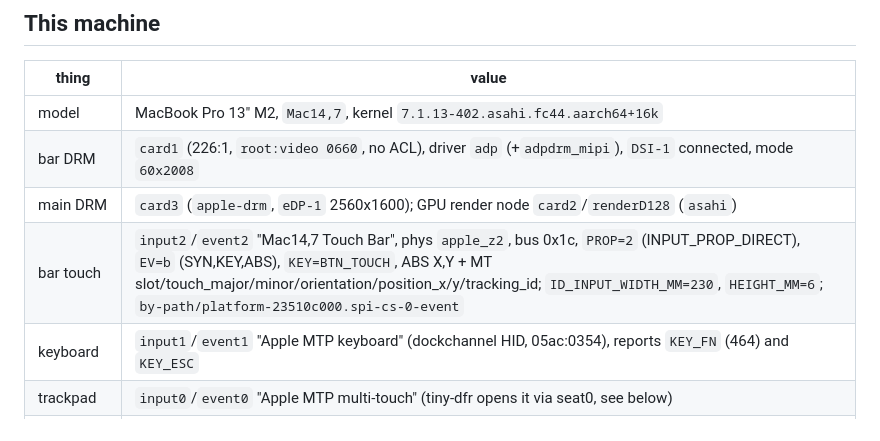
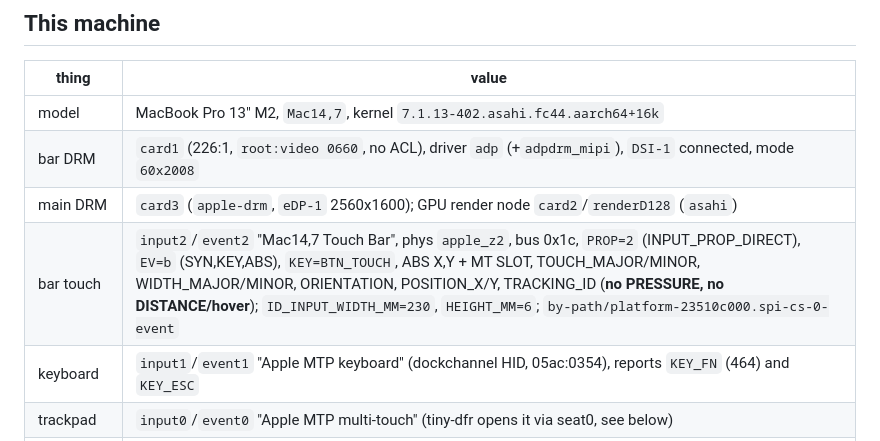
Before and after one commit to wawow830/sliver, a Markdown page: docs/hardware.md, the part around the change. Drawn GitHub-style.

Commit message:
hardware.md: exact ABS bits (no pressure/hover)
Swarm-Peer: birch

```diff
--- a/docs/hardware.md
+++ b/docs/hardware.md
@@ -39,7 +39,7 @@ on 2026-10-12. Nothing was opened, stopped or written.
 | model | MacBook Pro 13" M2, `Mac14,7`, kernel `7.1.13-402.asahi.fc44.aarch64+16k` |
 | bar DRM | `card1` (226:1, `root:video 0660`, no ACL), driver `adp` (+`adpdrm_mipi`), `DSI-1` connected, mode `60x2008` |
 | main DRM | `card3` (`apple-drm`, `eDP-1` 2560x1600); GPU render node `card2`/`renderD128` (`asahi`) |
-| bar touch | `input2`/`event2` "Mac14,7 Touch Bar", phys `apple_z2`, bus 0x1c, `PROP=2` (INPUT_PROP_DIRECT), `EV=b` (SYN,KEY,ABS), `KEY=BTN_TOUCH`, ABS X,Y + MT slot/touch_major/minor/orientation/position_x/y/tracking_id; `ID_INPUT_WIDTH_MM=230`, `HEIGHT_MM=6`; `by-path/platform-23510c000.spi-cs-0-event` |
+| bar touch | `input2`/`event2` "Mac14,7 Touch Bar", phys `apple_z2`, bus 0x1c, `PROP=2` (INPUT_PROP_DIRECT), `EV=b` (SYN,KEY,ABS), `KEY=BTN_TOUCH`, ABS X,Y + MT SLOT, TOUCH_MAJOR/MINOR, WIDTH_MAJOR/MINOR, ORIENTATION, POSITION_X/Y, TRACKING_ID (**no PRESSURE, no DISTANCE/hover**); `ID_INPUT_WIDTH_MM=230`, `HEIGHT_MM=6`; `by-path/platform-23510c000.spi-cs-0-event` |
 | keyboard | `input1`/`event1` "Apple MTP keyboard" (dockchannel HID, 05ac:0354), reports `KEY_FN` (464) and `KEY_ESC` |
 | trackpad | `input0`/`event0` "Apple MTP multi-touch" (tiny-dfr opens it via seat0, see below) |
 | lid | `input3`/`event3` "Apple SMC power/lid events", `SW_LID` |
```
